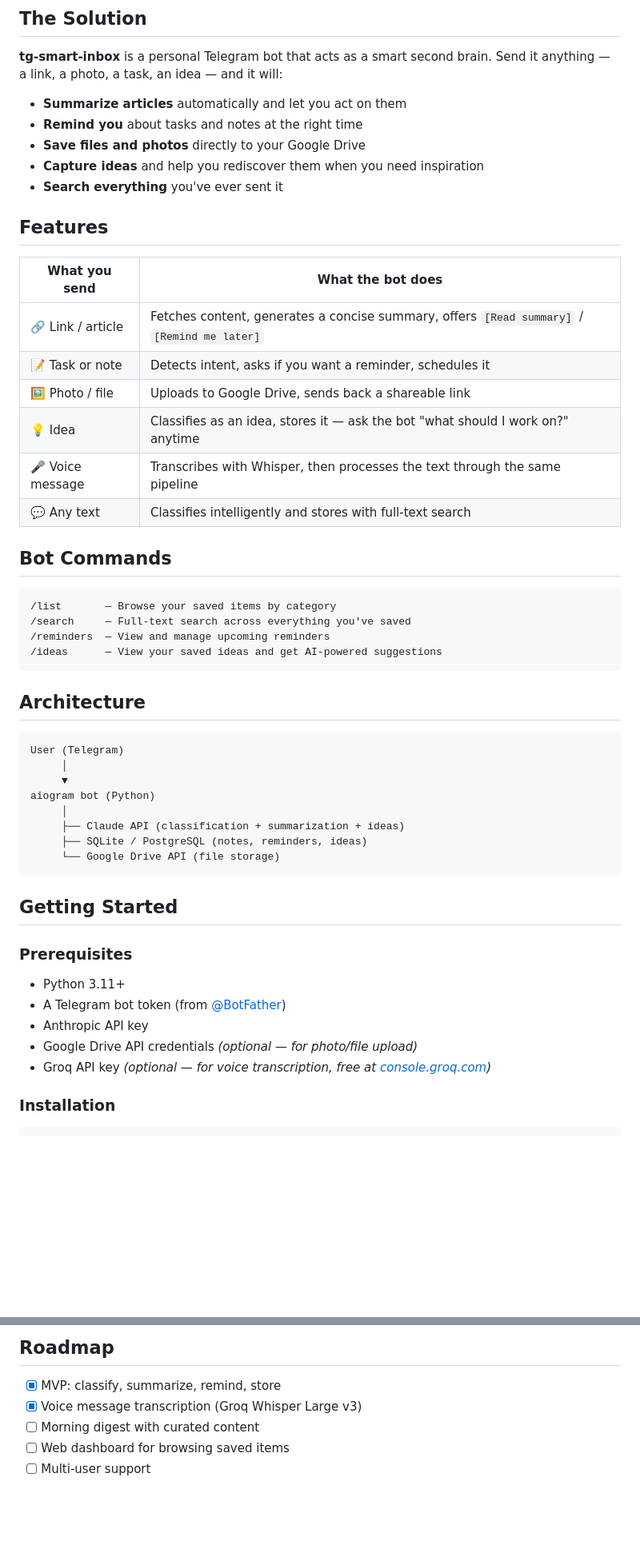
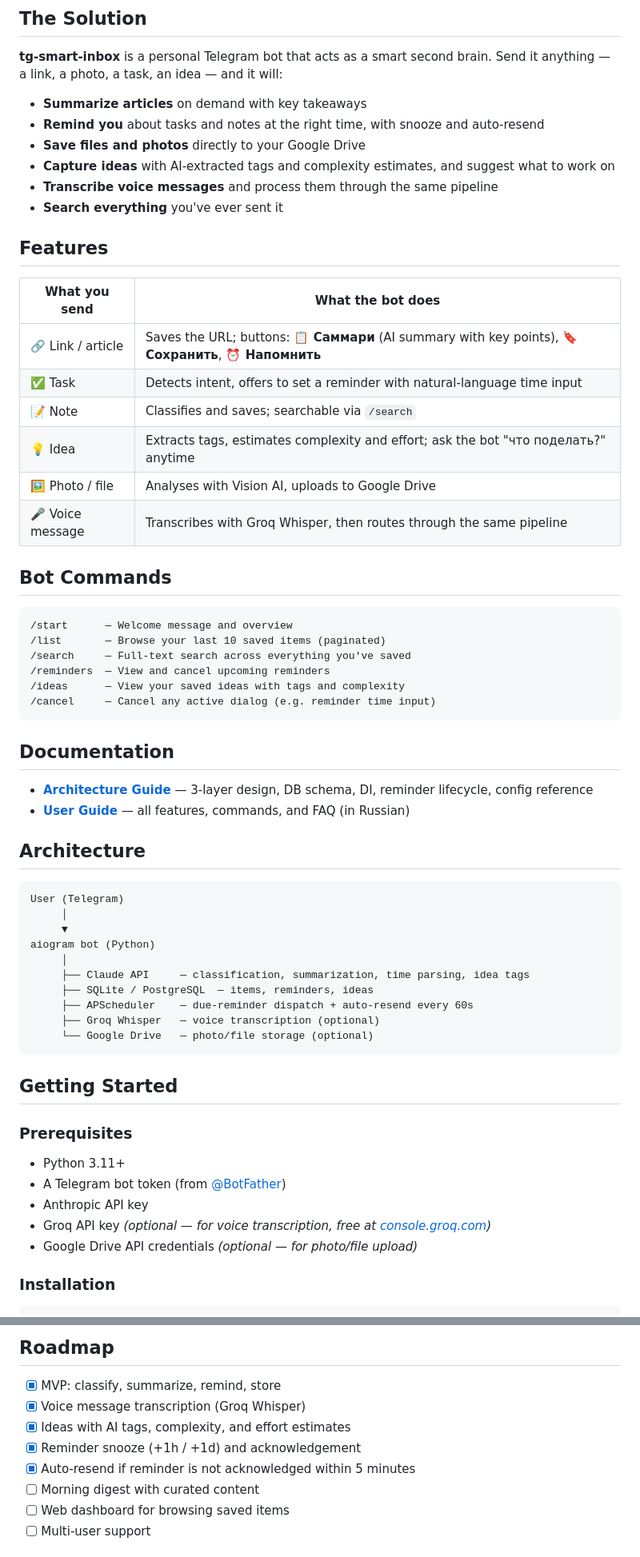
Before and after one commit to krabbi/tg-smart-inbox, a Markdown page: README.md, 2 parts joined by grey strips. Shown at 80% size. Drawn GitHub-style; blank space fills up the shorter version.

````diff
--- a/README.md
+++ b/README.md
@@ -14,31 +14,39 @@ You forward links, photos, and notes to Telegram "Saved Messages" with the inten
 
 **tg-smart-inbox** is a personal Telegram bot that acts as a smart second brain. Send it anything — a link, a photo, a task, an idea — and it will:
 
-- **Summarize articles** automatically and let you act on them
-- **Remind you** about tasks and notes at the right time
+- **Summarize articles** on demand with key takeaways
+- **Remind you** about tasks and notes at the right time, with snooze and auto-resend
 - **Save files and photos** directly to your Google Drive
-- **Capture ideas** and help you rediscover them when you need inspiration
+- **Capture ideas** with AI-extracted tags and complexity estimates, and suggest what to work on
+- **Transcribe voice messages** and process them through the same pipeline
 - **Search everything** you've ever sent it
 
 ## Features
 
 | What you send | What the bot does |
 |---|---|
-| 🔗 Link / article | Fetches content, generates a concise summary, offers `[Read summary]` / `[Remind me later]` |
-| 📝 Task or note | Detects intent, asks if you want a reminder, schedules it |
-| 🖼️ Photo / file | Uploads to Google Drive, sends back a shareable link |
-| 💡 Idea | Classifies as an idea, stores it — ask the bot "what should I work on?" anytime |
-| 🎤 Voice message | Transcribes with Whisper, then processes the text through the same pipeline |
-| 💬 Any text | Classifies intelligently and stores with full-text search |
+| 🔗 Link / article | Saves the URL; buttons: **📋 Саммари** (AI summary with key points), **🔖 Сохранить**, **⏰ Напомнить** |
+| ✅ Task | Detects intent, offers to set a reminder with natural-language time input |
+| 📝 Note | Classifies and saves; searchable via `/search` |
+| 💡 Idea | Extracts tags, estimates complexity and effort; ask the bot "что поделать?" anytime |
+| 🖼️ Photo / file | Analyses with Vision AI, uploads to Google Drive |
+| 🎤 Voice message | Transcribes with Groq Whisper, then routes through the same pipeline |
 
 ## Bot Commands
 
 ```
-/list       — Browse your saved items by category
+/start      — Welcome message and overview
+/list       — Browse your last 10 saved items (paginated)
 /search     — Full-text search across everything you've saved
-/reminders  — View and manage upcoming reminders
-/ideas      — View your saved ideas and get AI-powered suggestions
+/reminders  — View and cancel upcoming reminders
+/ideas      — View your saved ideas with tags and complexity
+/cancel     — Cancel any active dialog (e.g. reminder time input)
 ```
+
+## Documentation
+
+- **[Architecture Guide](docs/architecture.md)** — 3-layer design, DB schema, DI, reminder lifecycle, config reference
+- **[User Guide](docs/user_guide.md)** — all features, commands, and FAQ (in Russian)
 
 ## Architecture
 
@@ -48,9 +56,11 @@ User (Telegram)
      ▼
 aiogram bot (Python)
      │
-     ├── Claude API (classification + summarization + ideas)
-     ├── SQLite / PostgreSQL (notes, reminders, ideas)
-     └── Google Drive API (file storage)
+     ├── Claude API     — classification, summarization, time parsing, idea tags
+     ├── SQLite / PostgreSQL  — items, reminders, ideas
+     ├── APScheduler    — due-reminder dispatch + auto-resend every 60s
+     ├── Groq Whisper   — voice transcription (optional)
+     └── Google Drive   — photo/file storage (optional)
 ```
 
 ## Getting Started
@@ -60,8 +70,8 @@ aiogram bot (Python)
 - Python 3.11+
 - A Telegram bot token (from [@BotFather](https://t.me/BotFather))
 - Anthropic API key
+- Groq API key *(optional — for voice transcription, free at [console.groq.com](https://console.groq.com))*
 - Google Drive API credentials *(optional — for photo/file upload)*
-- Groq API key *(optional — for voice transcription, free at [console.groq.com](https://console.groq.com))*
 
 ### Installation
 
@@ -125,7 +135,10 @@ Contributions are welcome! Please read [CONTRIBUTING.md](CONTRIBUTING.md) before
 ## Roadmap
 
 - [x] MVP: classify, summarize, remind, store
-- [x] Voice message transcription (Groq Whisper Large v3)
+- [x] Voice message transcription (Groq Whisper)
+- [x] Ideas with AI tags, complexity, and effort estimates
+- [x] Reminder snooze (+1h / +1d) and acknowledgement
+- [x] Auto-resend if reminder is not acknowledged within 5 minutes
 - [ ] Morning digest with curated content
 - [ ] Web dashboard for browsing saved items
 - [ ] Multi-user support
````
Also changed, not shown: other parts of README.md (+6 -6 lines), CLAUDE.md (+96 -35 lines), CONTRIBUTING.md (+41 -19 lines).
